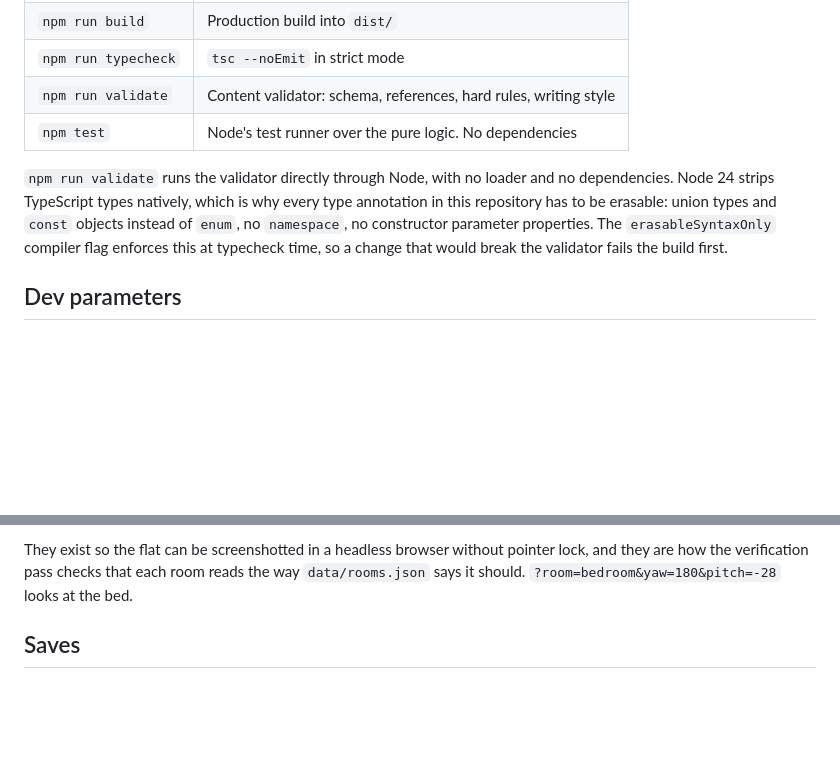
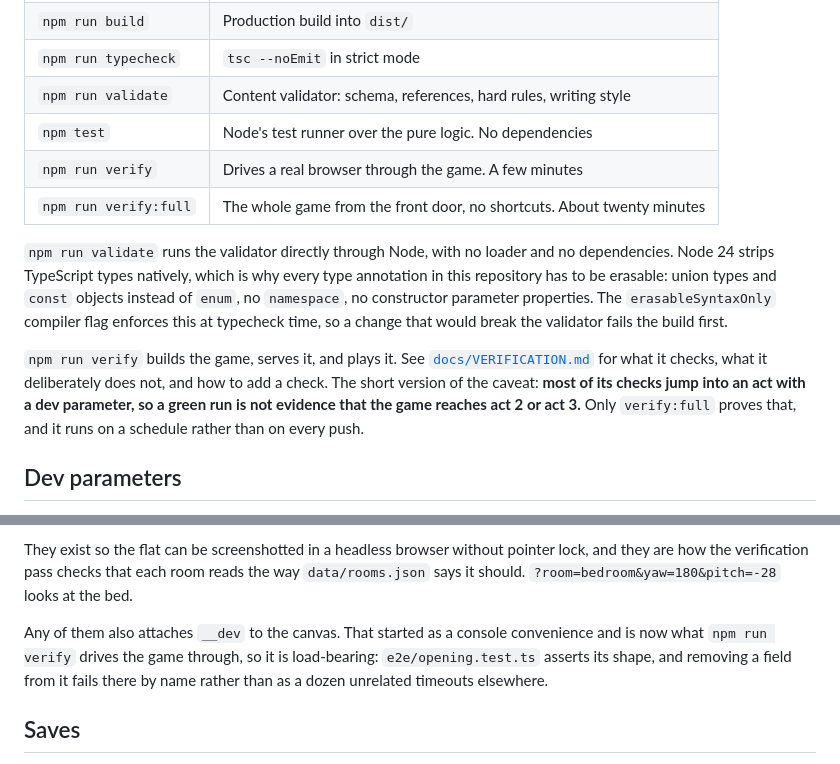
Before and after one commit to Stiven-Gjekaj/Someone-Is-Still-Paying-the-Rent, a Markdown page: README.md, 2 parts joined by grey strips. Drawn GitHub-style; blank space fills up the shorter version.

```diff
--- a/README.md
+++ b/README.md
@@ -204,6 +204,8 @@ npm install
 | `npm run typecheck` | `tsc --noEmit` in strict mode |
 | `npm run validate` | Content validator: schema, references, hard rules, writing style |
 | `npm test` | Node's test runner over the pure logic. No dependencies |
+| `npm run verify` | Drives a real browser through the game. A few minutes |
+| `npm run verify:full` | The whole game from the front door, no shortcuts. About twenty minutes |
 
 `npm run validate` runs the validator directly through Node, with no loader and no
 dependencies. Node 24 strips TypeScript types natively, which is why every type annotation in
@@ -211,6 +213,12 @@ this repository has to be erasable: union types and `const` objects instead of `
 `namespace`, no constructor parameter properties. The `erasableSyntaxOnly` compiler flag
 enforces this at typecheck time, so a change that would break the validator fails the build
 first.
+
+`npm run verify` builds the game, serves it, and plays it. See
+[`docs/VERIFICATION.md`](docs/VERIFICATION.md) for what it checks, what it deliberately does not,
+and how to add a check. The short version of the caveat: **most of its checks jump into an act with
+a dev parameter, so a green run is not evidence that the game reaches act 2 or act 3.** Only
+`verify:full` proves that, and it runs on a schedule rather than on every push.
 
 ## Dev parameters
 
@@ -231,6 +239,11 @@ inspecting the flat should not have to sit through the front door.
 They exist so the flat can be screenshotted in a headless browser without pointer lock, and they
 are how the verification pass checks that each room reads the way `data/rooms.json` says it
 should. `?room=bedroom&yaw=180&pitch=-28` looks at the bed.
+
+Any of them also attaches `__dev` to the canvas. That started as a console convenience and is now
+what `npm run verify` drives the game through, so it is load-bearing: `e2e/opening.test.ts` asserts
+its shape, and removing a field from it fails there by name rather than as a dozen unrelated
+timeouts elsewhere.
 
 ## Saves
 
```
Also changed, not shown: docs/VERIFICATION.md (added, +134 -0 lines).
